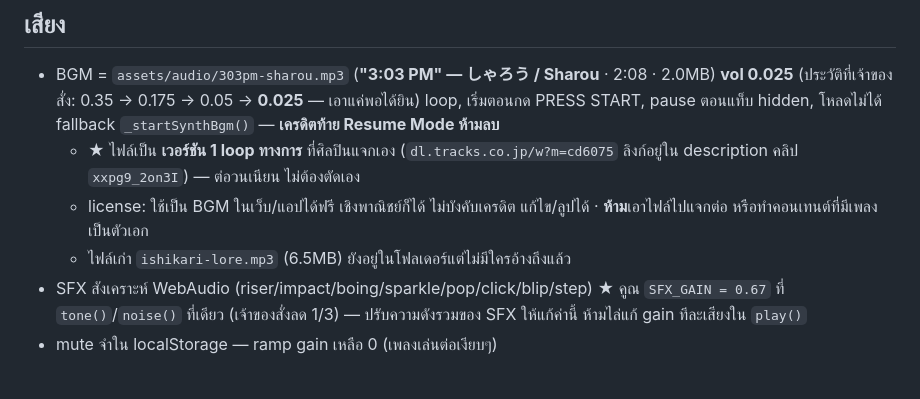
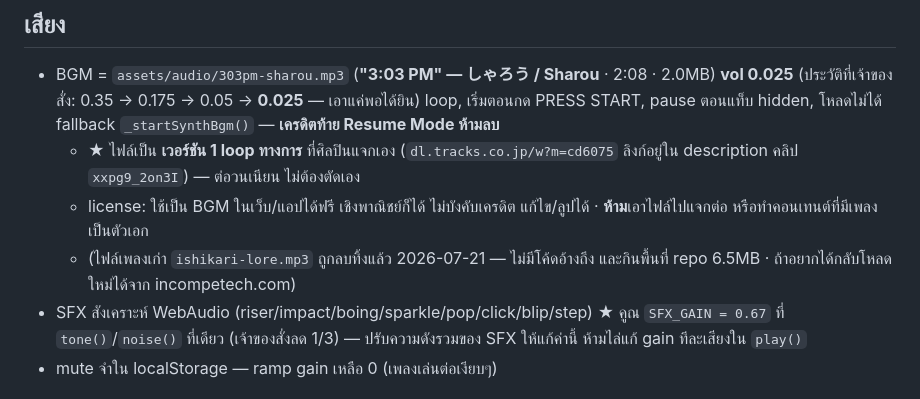
Before and after one commit to GatipNW/GatipNW.github.io, a Markdown page: CLAUDE.md, the part around the change. Drawn GitHub-style.

Commit message:
ลบไฟล์เพลงเก่า ishikari-lore.mp3 (6.5MB, ไม่มีโค้ดอ้างถึงแล้ว)
เพลงที่ใช้จริงคือ assets/audio/303pm-sharou.mp3 ตั้งแต่รอบ 2026-07-20
ถ้าอยากได้กลับ โหลดใหม่ได้จาก incompetech.com (CC BY 4.0)

Co-Authored-By: Claude Opus 4.8 (1M context) <noreply@anthropic.com>

```diff
--- a/CLAUDE.md
+++ b/CLAUDE.md
@@ -389,7 +389,8 @@ state machine: `title → charge → leap → lang → dialog → enter → done
     ลิงก์อยู่ใน description คลิป `xxpg9_2on3I`) — ต่อวนเนียน ไม่ต้องตัดเอง
   - license: ใช้เป็น BGM ในเว็บ/แอปได้ฟรี เชิงพาณิชย์ก็ได้ ไม่บังคับเครดิต แก้ไข/ลูปได้ ·
     **ห้าม**เอาไฟล์ไปแจกต่อ หรือทำคอนเทนต์ที่มีเพลงเป็นตัวเอก
-  - ไฟล์เก่า `ishikari-lore.mp3` (6.5MB) ยังอยู่ในโฟลเดอร์แต่ไม่มีใครอ้างถึงแล้ว
+  - (ไฟล์เพลงเก่า `ishikari-lore.mp3` ถูกลบทิ้งแล้ว 2026-07-21 — ไม่มีโค้ดอ้างถึง
+    และกินพื้นที่ repo 6.5MB · ถ้าอยากได้กลับโหลดใหม่ได้จาก incompetech.com)
 - SFX สังเคราะห์ WebAudio (riser/impact/boing/sparkle/pop/click/blip/step)
   ★ คูณ `SFX_GAIN = 0.67` ที่ `tone()`/`noise()` ที่เดียว (เจ้าของสั่งลด 1/3)
     — ปรับความดังรวมของ SFX ให้แก้ค่านี้ ห้ามไล่แก้ gain ทีละเสียงใน `play()`
```
